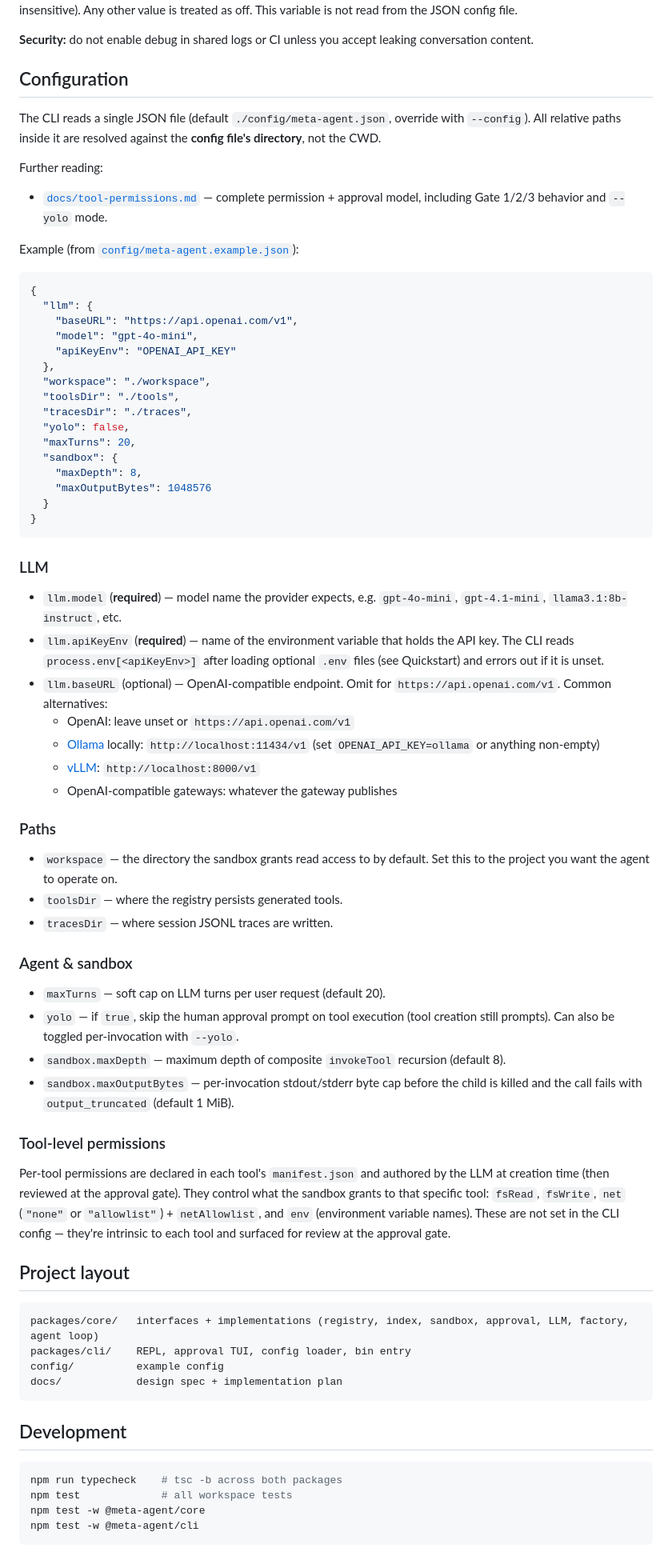
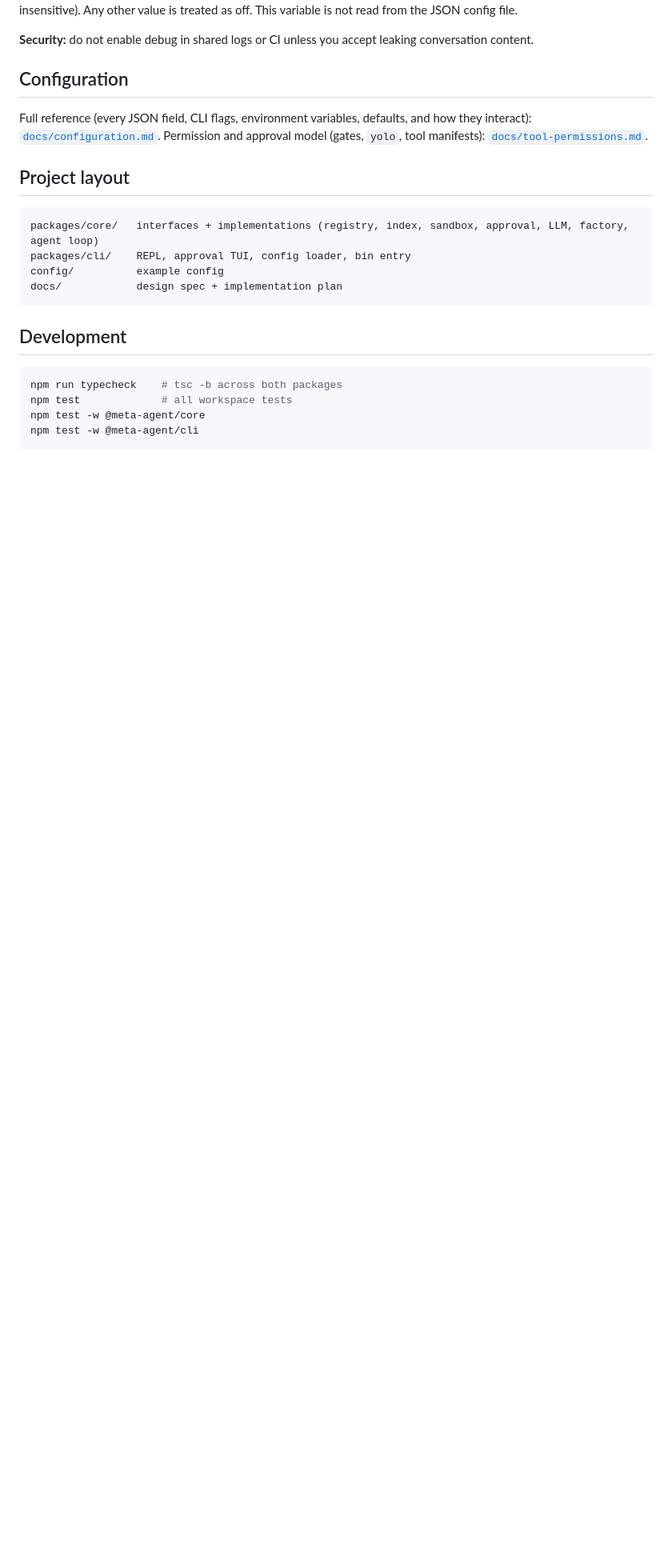
Before and after one commit to slior/meta-agent, a Markdown page: README.md, the part around the change. Shown at 80% size. GitHub-like rendering; blank space fills up the shorter version.

````diff
--- a/README.md
+++ b/README.md
@@ -92,58 +92,7 @@ When neither flag is passed, debug follows **`META_AGENT_DEBUG`**: enabled only
 
 ## Configuration
 
-The CLI reads a single JSON file (default `./config/meta-agent.json`, override with `--config`). All relative paths inside it are resolved against the **config file's directory**, not the CWD.
-
-Further reading:
-- [`docs/tool-permissions.md`](docs/tool-permissions.md) — complete permission + approval model, including Gate 1/2/3 behavior and `--yolo` mode.
-
-Example (from [`config/meta-agent.example.json`](config/meta-agent.example.json)):
-
-```json
-{
-  "llm": {
-    "baseURL": "https://api.openai.com/v1",
-    "model": "gpt-4o-mini",
-    "apiKeyEnv": "OPENAI_API_KEY"
-  },
-  "workspace": "./workspace",
-  "toolsDir": "./tools",
-  "tracesDir": "./traces",
-  "yolo": false,
-  "maxTurns": 20,
-  "sandbox": {
-    "maxDepth": 8,
-    "maxOutputBytes": 1048576
-  }
-}
-```
-
-### LLM
-
-- `llm.model` (**required**) — model name the provider expects, e.g. `gpt-4o-mini`, `gpt-4.1-mini`, `llama3.1:8b-instruct`, etc.
-- `llm.apiKeyEnv` (**required**) — name of the environment variable that holds the API key. The CLI reads `process.env[<apiKeyEnv>]` after loading optional `.env` files (see Quickstart) and errors out if it is unset.
-- `llm.baseURL` (optional) — OpenAI-compatible endpoint. Omit for `https://api.openai.com/v1`. Common alternatives:
-  - OpenAI: leave unset or `https://api.openai.com/v1`
-  - [Ollama](https://ollama.com/) locally: `http://localhost:11434/v1` (set `OPENAI_API_KEY=ollama` or anything non-empty)
-  - [vLLM](https://github.com/vllm-project/vllm): `http://localhost:8000/v1`
-  - OpenAI-compatible gateways: whatever the gateway publishes
-
-### Paths
-
-- `workspace` — the directory the sandbox grants read access to by default. Set this to the project you want the agent to operate on.
-- `toolsDir` — where the registry persists generated tools.
-- `tracesDir` — where session JSONL traces are written.
-
-### Agent & sandbox
-
-- `maxTurns` — soft cap on LLM turns per user request (default 20).
-- `yolo` — if `true`, skip the human approval prompt on tool execution (tool creation still prompts). Can also be toggled per-invocation with `--yolo`.
-- `sandbox.maxDepth` — maximum depth of composite `invokeTool` recursion (default 8).
-- `sandbox.maxOutputBytes` — per-invocation stdout/stderr byte cap before the child is killed and the call fails with `output_truncated` (default 1 MiB).
-
-### Tool-level permissions
-
-Per-tool permissions are declared in each tool's `manifest.json` and authored by the LLM at creation time (then reviewed at the approval gate). They control what the sandbox grants to that specific tool: `fsRead`, `fsWrite`, `net` (`"none"` or `"allowlist"`) + `netAllowlist`, and `env` (environment variable names). These are not set in the CLI config — they're intrinsic to each tool and surfaced for review at the approval gate.
+Full reference (every JSON field, CLI flags, environment variables, defaults, and how they interact): [`docs/configuration.md`](docs/configuration.md). Permission and approval model (gates, `yolo`, tool manifests): [`docs/tool-permissions.md`](docs/tool-permissions.md).
 
 ## Project layout
 
````
Also changed, not shown: docs/configuration.md (added, +247 -0 lines).
